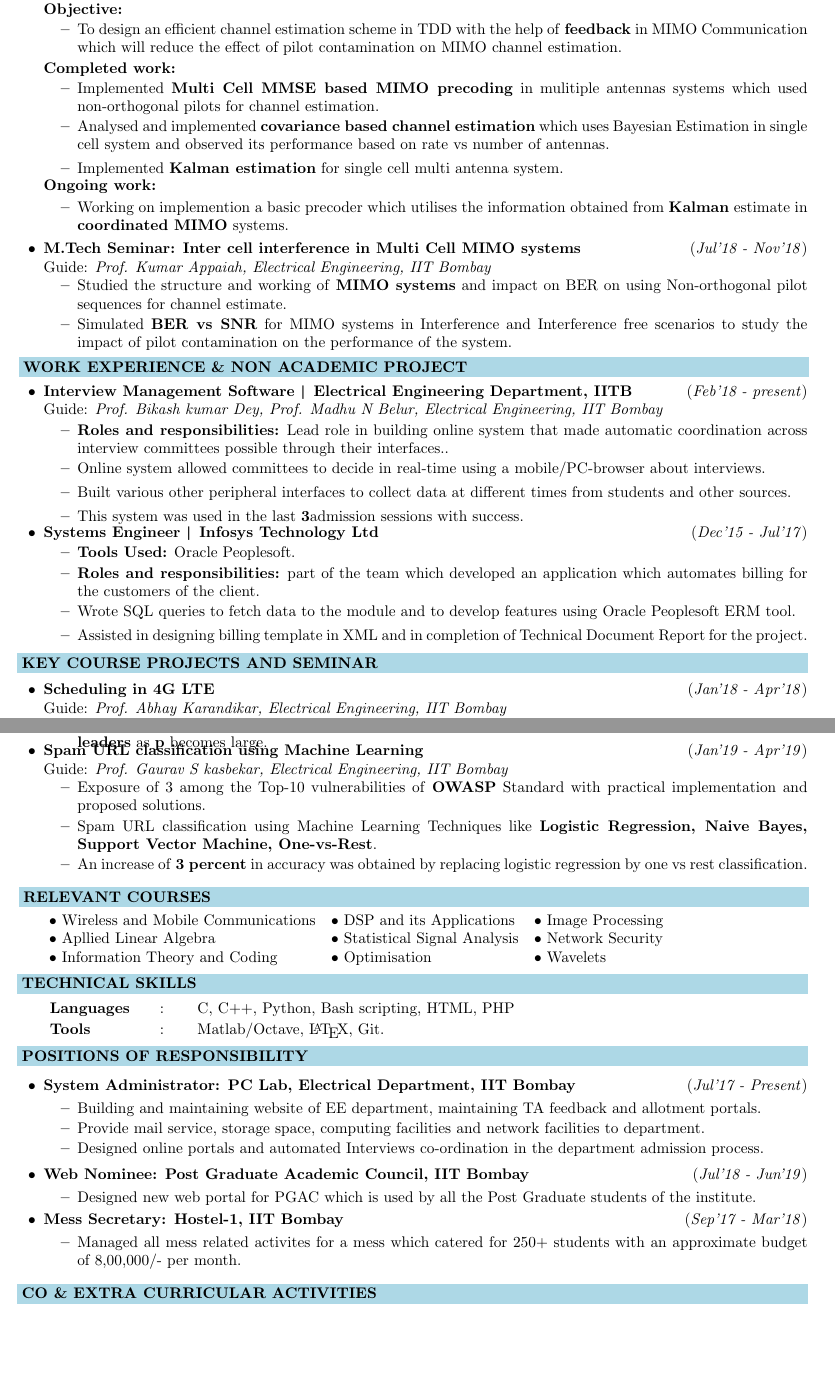
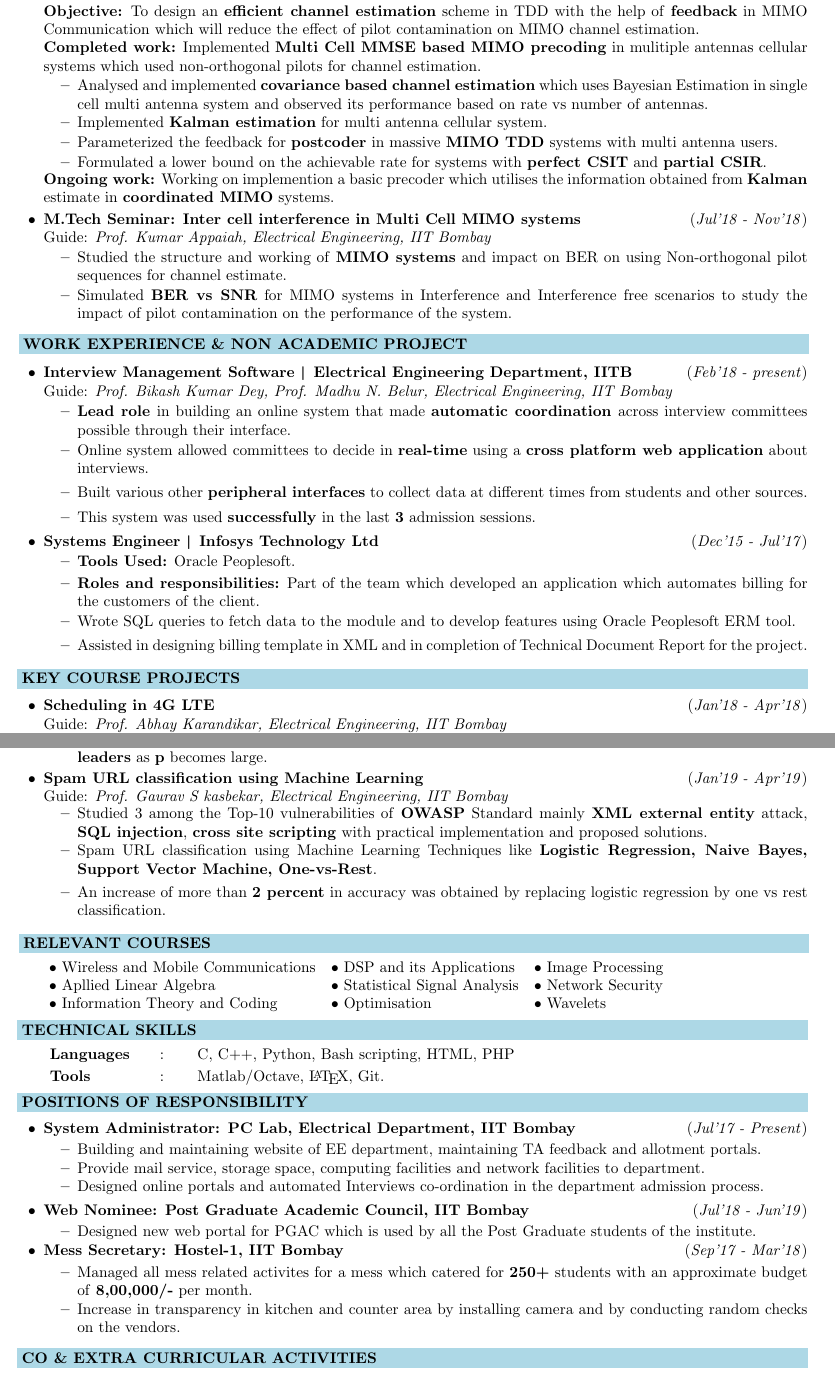
Before and after one commit to M-ark17/resume, a LaTeX document (common.tex): two parts of pages 1 and 2 of 2, joined at a grey line, cut so that both start at the same text, the shorter picture padded with empty space. Compiled offline with pdfLaTeX.

Commit message:
updated final documents

```diff
--- a/common.tex
+++ b/common.tex
@@ -89,27 +80,31 @@
 \hfill{(\textit{May'19 - Present})} \\
-Guide: \textit{Prof. Kumar Appaiah, Electrical Engineering, IIT Bombay}\\
-\textbf{Objective:}
+Guide: \textit{Prof. Kumar Appaiah, Electrical Engineering, IIT Bombay}
+
+\vspace{-0.1cm}
+%\begin{itemize}
+  \textbf{Objective:} To design an \textbf{efficient channel estimation} scheme in TDD with the help of \textbf{feedback} in MIMO Communication which will reduce the effect of pilot contamination on MIMO channel estimation.\\
+%\end{itemize}
+%\vspace{-0.2cm}
+%\vspace{-0.25cm}
+\textbf{Completed work:} Implemented \textbf{Multi Cell MMSE based MIMO precoding} in mulitiple antennas cellular systems which used non-orthogonal pilots for channel estimation.
 \vspace{-0.25cm}
 \begin{itemize}
-\item To design an efficient channel estimation scheme in TDD with the help of \textbf{feedback} in MIMO Communication which will reduce the effect of pilot contamination on MIMO channel estimation.
-\end{itemize}
-\vspace{-0.2cm}
-\textbf{Completed work:}
-\vspace{-0.25cm}
-\begin{itemize}
-\item Implemented \textbf{Multi Cell MMSE based MIMO precoding} in mulitiple antennas systems which used non-orthogonal pilots for channel estimation.\vspace{-0.1cm}
-\item Analysed and implemented \textbf{covariance based channel estimation} which uses Bayesian Estimation in single cell system and observed its performance based on rate vs number of antennas.
-\item Implemented \textbf{Kalman estimation} for single cell multi antenna system.
+
+\item Analysed and implemented \textbf{covariance based channel estimation} which uses Bayesian Estimation in single cell multi antenna system and observed its performance based on rate vs number of antennas.
+\vspace{-0.15cm}
+\item Implemented \textbf{Kalman estimation} for multi antenna cellular system.
+\vspace{-0.1cm}
+\item Parameterized the feedback for \textbf{postcoder} in massive \textbf{MIMO TDD} systems with multi antenna users.
+\vspace{-0.1cm}
+\item Formulated a lower bound on the achievable rate for systems with \textbf{perfect CSIT} and \textbf{partial CSIR}.
 \vspace{-0.1cm}
 \end{itemize}
 \vspace{-0.2cm}
-\textbf{Ongoing work:}
+
+%\vspace{-0.2cm}
+\textbf{Ongoing work:} Working on implemention a basic precoder which utilises the information obtained from \textbf{Kalman} estimate in \textbf{coordinated MIMO} systems.
+
 \vspace{-0.2cm}
-\begin{itemize}
-\item  Working on implemention a basic precoder which utilises the information obtained from \textbf{Kalman} estimate in \textbf{coordinated MIMO} systems.\vspace{-0.1cm}
-\end{itemize}
-\vspace{-0.2cm}
-
 \item \textbf{M.Tech Seminar: Inter cell interference in Multi Cell MIMO systems
 }
 \hfill{(\textit{Jul'18 - Nov'18})}\\
@@ -119,56 +114,45 @@ Guide: \textit{Prof. Kumar Appaiah, Electrical Engineering, IIT Bombay}\\\vspace
 	\item Simulated \textbf{BER vs SNR} for MIMO systems in Interference and Interference free scenarios to study the impact of pilot contamination on the performance of the system.\vspace{-0.1cm}
 
 	\end{itemize}\
-\vspace{-0.9cm}
-\begin{comment}
-\item\textbf{B.Tech Project: PC Based Wireless Data Acquisition System}
-\hfill{(\textit{Jul'13 - Apr'14})} \\
-Guide: \textit{Prof. A. M. Shah, Electronics $\&$ Telecommunication Engineering, GCOE Amravati}\\
-\vspace{-0.68cm}
-\begin{itemize}
-	\item \textbf{Designed} a wireless data acquisition system with \textbf{I2C} and \textbf{SPI} protocol implementation.
-	\vspace{-0.1cm}
-	\item  Acquisition of data from a set of remote sensors to a system i.e. on-board system and hyperterminal of PC, where the \textbf{analysis} of the acquired data is done continuously and in  \textbf{real-time}.\vspace{-0.1cm}
-	\item Used 433 MHz Tx-Rx module for communication between the remote terminal unit and master control unit.
-\end{itemize}
-\vspace{-1.5cm}
-\end{comment}
+\vspace{-0.8cm}
+
 \end{itemize}
 %------------------------------------------------------------
 \vspace{0.2cm}
 \hspace{-0.25cm}
 \colorbox{bl}{\makebox[\textwidth][l]{\bfseries \color{black}  WORK EXPERIENCE \& NON ACADEMIC PROJECT}}
-\vspace{-0.55cm}
+
+\vspace{-0.1cm}
 \begin{itemize}[leftmargin=0.4cm]
 	\item \textbf{Interview Management Software \textpipe  \hspace{0.05cm} Electrical Engineering Department, IITB} \hfill{(\textit{Feb'18 - present})}\\
-	Guide: \textit{Prof. Bikash kumar Dey, Prof. Madhu N Belur, Electrical Engineering, IIT Bombay}\\
+	Guide: \textit{Prof. Bikash Kumar Dey, Prof. Madhu N. Belur, Electrical Engineering, IIT Bombay}\\
 \vspace{-0.65cm}
 \begin{itemize}
 
-		\item \textbf{Roles and responsibilities:} Lead role in building online system that made automatic
-coordination across interview committees possible through their interfaces..\vspace{-0.1cm}
-		\item Online system allowed committees to decide in real-time using a mobile/PC-browser about interviews.
-		\item Built various other peripheral
-interfaces to collect data at different times from students and other sources.
-		\item This system was used in the last \textbf{3}admission sessions with success.
+		\item \textbf{Lead role }in building an online system that made \textbf{automatic
+coordination }across interview committees possible through their interface.\vspace{-0.1cm}
+		\item Online system allowed committees to decide in \textbf{real-time} using a \textbf{cross platform web application} about interviews.
+		\item Built various other \textbf{peripheral
+interfaces} to collect data at different times from students and other sources.
+		\item This system was used \textbf{successfully} in the last \textbf{3} admission sessions.
 	\end{itemize}
 \end{itemize}
-\vspace{-0.65cm}
+\vspace{-0.55cm}
 \begin{itemize}[leftmargin=0.4cm]
 	\item \textbf{Systems Engineer \textpipe  \hspace{0.05cm} Infosys Technology Ltd} \hfill{(\textit{Dec'15 - Jul'17})}\\
 	\vspace{-0.65cm}
 	\begin{itemize}
 	    \item  \textbf{Tools Used:} Oracle Peoplesoft.\vspace{-0.07cm}
-		\item \textbf{Roles and responsibilities:} part of the team which developed an application which automates billing for the customers of the client.\vspace{-0.1cm}
+		\item \textbf{Roles and responsibilities:} Part of the team which developed an application which automates billing for the customers of the client.\vspace{-0.1cm}
 		\item Wrote SQL queries to fetch data to the module and to develop features using Oracle Peoplesoft ERM tool.
 		\item Assisted in designing billing template in XML and in completion of Technical Document Report for the project.
 
 	\end{itemize}
 \end{itemize}
-\vspace{-0.1cm}
+
 %----------------------------------------------------------------------
 
-\colorbox{bl}{\makebox[\textwidth][l]{\bfseries \color{black} KEY COURSE PROJECTS AND SEMINAR}}
+\colorbox{bl}{\makebox[\textwidth][l]{\bfseries \color{black} KEY COURSE PROJECTS}}
 \vspace{-0.5cm}
 \begin{itemize}[leftmargin=0.4cm]
 
@@ -179,8 +163,8 @@ interfaces to collect data at different times from students and other sources.
 Guide: \textit{Prof. Abhay Karandikar, Electrical Engineering, IIT Bombay}\\
 \vspace{-0.7cm}
 	\begin{itemize}
-	\item Studied about different scheduling schemes for resource block allocation to users in LTE systems.\vspace{-0.1cm}
-	\item Implemented channel aware scheduling schemes such as Maximum Throughput, Proportional Fairness, Throughput to Average and compared all three scheduling schemes based on cell throughput, average user throughput and Jain Fairness index.
+	\item Studied about different scheduling schemes for \textbf{resource block allocation} to users in \textbf{LTE} systems.\vspace{-0.1cm}
+	\item Implemented channel aware scheduling schemes such as Maximum Throughput, Proportional Fairness, Throughput to Average and compared all three scheduling schemes based on metrics such as \textbf{cell throughput, average user throughput and Jain Fairness index}.
     \end{itemize}
 
 	\vspace{-0.25cm}
@@ -228,34 +214,19 @@ Guide: \textit{Prof. Vikram M Gadre, Electrical Engineering, IIT Bombay}\\\vspac
 \vspace{-0.1cm}
 
 	\end{itemize}\
+	\vspace{-0.75cm}
 
-	\vspace{-0.7cm}
 \item \textbf{Spam URL classification using Machine Learning}
 \hfill{(\textit{Jan'19 - Apr'19})}\\
 Guide: \textit{Prof. Gaurav S kasbekar, Electrical Engineering, IIT Bombay}\\
 \vspace{-0.7cm}
 	\begin{itemize}
-	\item Exposure of 3 among the Top-10 vulnerabilities of \textbf{OWASP} Standard with practical implementation and proposed solutions.\vspace{-0.1cm}
-	\item Spam URL classification using Machine Learning Techniques like \textbf{Logistic Regression, Naive Bayes, Support Vector Machine, One-vs-Rest}.\vspace{-0.1cm}
-	\item An increase of \textbf{3 percent} in accuracy was obtained by replacing logistic regression by one vs rest classification.\vspace{-0.2cm}
+	\item Studied 3 among the Top-10 vulnerabilities of \textbf{OWASP} Standard mainly \textbf{XML external entity} attack, \textbf{SQL injection}, \textbf{cross site scripting} with practical implementation and proposed solutions.\vspace{-0.1cm}
+	\item Spam URL classification using Machine Learning Techniques like \textbf{Logistic Regression, Naive Bayes, Support Vector Machine, One-vs-Rest}.
+	\item An increase of more than \textbf{2 percent} in accuracy was obtained by replacing logistic regression by one vs rest classification.\vspace{-0.1cm}
     \end{itemize}
 
 	\vspace{0.1cm}
-
-\begin{comment}
-\newpage
-	\vspace{-0.2cm}
-
-
-
-\item \textbf{Short Term Projects}\vspace{-0.22cm}
-	\begin{itemize}
-	\item Implemented \textbf{LMS} and \textbf{RLS} algorithms for \textbf{adaptive linear prediction} in Python.\hfill{(\textit{Mar'17})}\vspace{-0.1cm}
-	\item Estimated a third order auto-regressive process using \textbf{Kalman filter} in Python.\hfill{(\textit{Apr'17})}\vspace{-0.1cm}
-	\item Developed a \textbf{Neural Network} from scratch in Python to predict Poker hand for the given cards.\hfill{(\textit{Oct'17})}\vspace{-0.05cm}
-	\end{itemize}
-
-\end{comment}
 
 
 \end{itemize}
@@ -306,19 +276,17 @@ Guide: \textit{Prof. Gaurav S kasbekar, Electrical Engineering, IIT Bombay}\\
 \hfill{(\textit{Jul'18 - Jun'19})}\\[-0.6cm]
     \begin{itemize}
 			\item Designed new web portal for PGAC which is used by all the Post Graduate students of the institute. \vspace{-0.1cm}
-
 	\end{itemize}
 	\vspace{-0.25cm}
 
 \item \textbf{Mess Secretary: Hostel-1, IIT Bombay}
 \hfill{(\textit{Sep'17 - Mar'18})}\\[-0.6cm]
     \begin{itemize}
-            \item Managed all mess related activites for a mess which catered for 250+ students with an approximate budget of 8,00,000/- per month.\vspace{-0.1cm}
-            %\item Responsible for verification of mess bills, coordinating with vendors.
+            \item Managed all mess related activites for a mess which catered for \textbf{250+} students with an approximate budget of \textbf{8,00,000/-} per month.\vspace{-0.1cm}
+            \item Increase in transparency in kitchen and counter area by installing camera and by conducting random checks on the vendors.
 			%\item Reduced mess bill from Rs-140/- per student per day to around Rs-110/- per students per day in span of two months.\vspace{-0.1cm}
 	\end{itemize}
 	\vspace{-0.25cm}
-
 
 
 \end{itemize}
```
Also changed, not shown: 1page.tex (+2 -2 lines), 1page_software.tex (+4 -4 lines), main.tex (+3 -3 lines), 1page.pdf, 1page_software.pdf, common.pdf, final_docs/173079004 - 0.pdf, final_docs/173079004 - 1.pdf, final_docs/173079004 - 3.pdf, final_docs/173079004 - 4.pdf, main.pdf, common.tex (29 more changed lines). Lines whose indentation alone changed are shown as unchanged.
